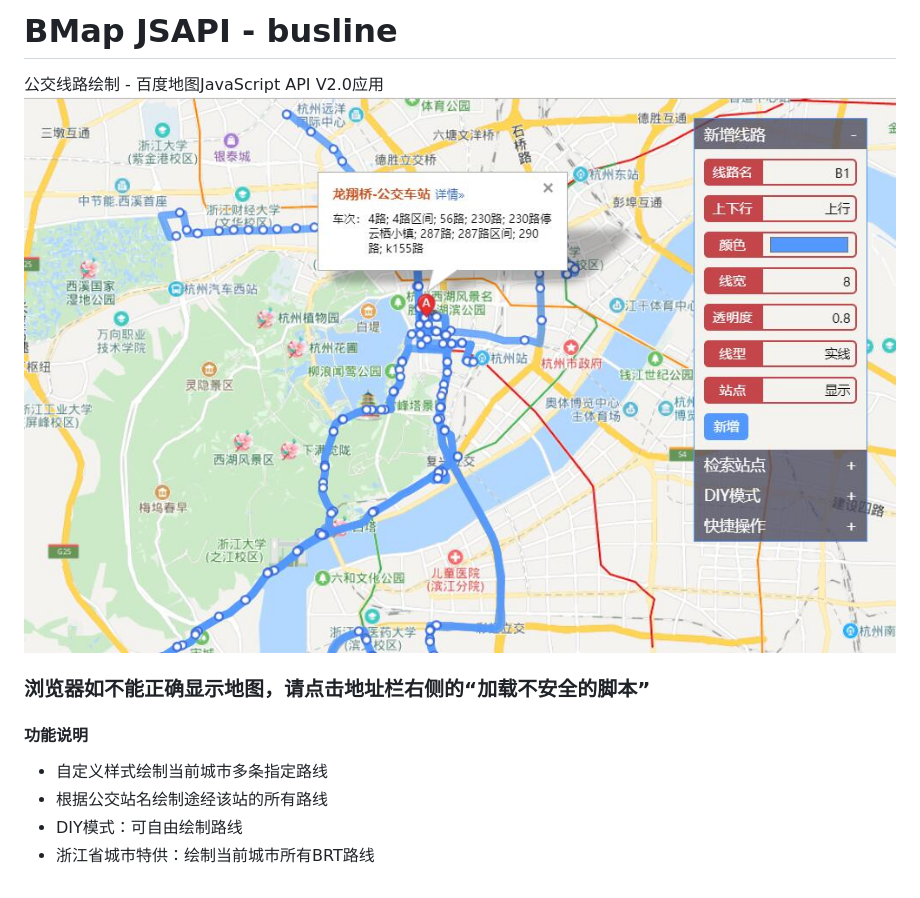
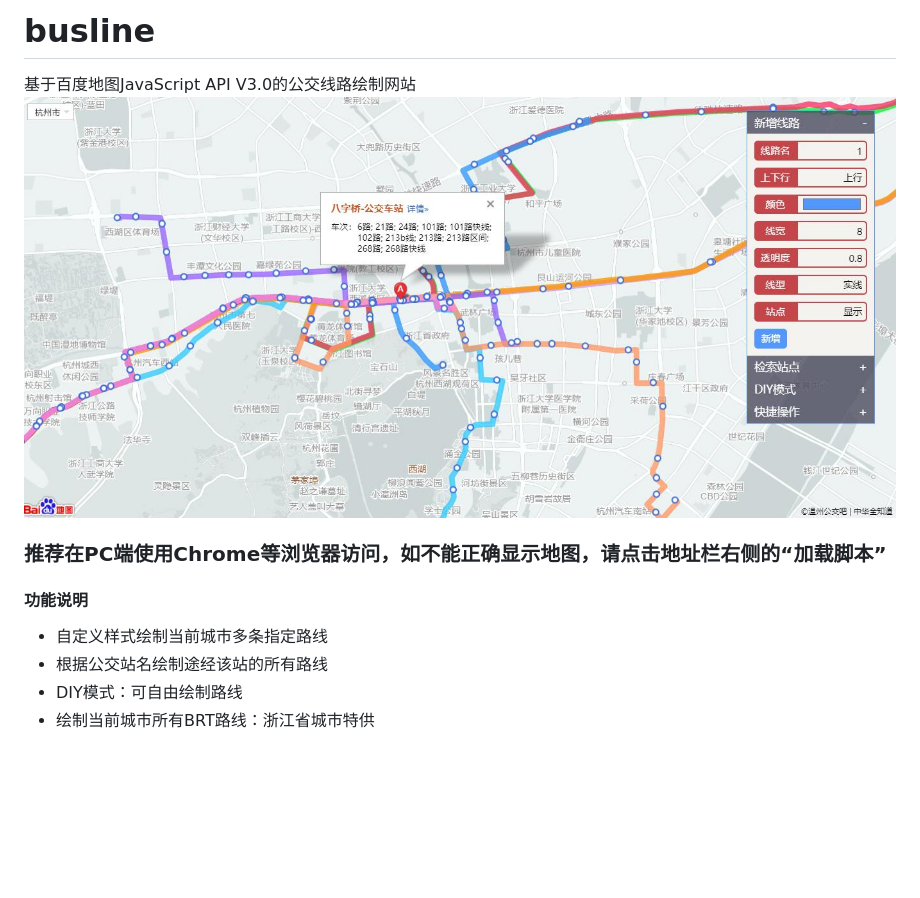
Before and after one commit to wzbus/busline, a Markdown page: README.md, the part around the change. GitHub-like rendering; pictures changed too: demo.jpg; blank space fills up the shorter version.

```diff
--- a/README.md
+++ b/README.md
@@ -1,9 +1,9 @@
-# BMap JSAPI - busline
-公交线路绘制 - 百度地图JavaScript API V2.0应用
+# busline
+基于百度地图JavaScript API V3.0的公交线路绘制网站
 ![Image text](https://github.com/wzbus/busline/blob/master/demo.jpg)
-### 浏览器如不能正确显示地图，请点击地址栏右侧的“加载不安全的脚本”
+### 推荐在PC端使用Chrome等浏览器访问，如不能正确显示地图，请点击地址栏右侧的“加载脚本”
 #### 功能说明
 * 自定义样式绘制当前城市多条指定路线
 * 根据公交站名绘制途经该站的所有路线
 * DIY模式：可自由绘制路线
-* 浙江省城市特供：绘制当前城市所有BRT路线
+* 绘制当前城市所有BRT路线：浙江省城市特供
```
Also changed, not shown: question.png (added), 4 other files.
